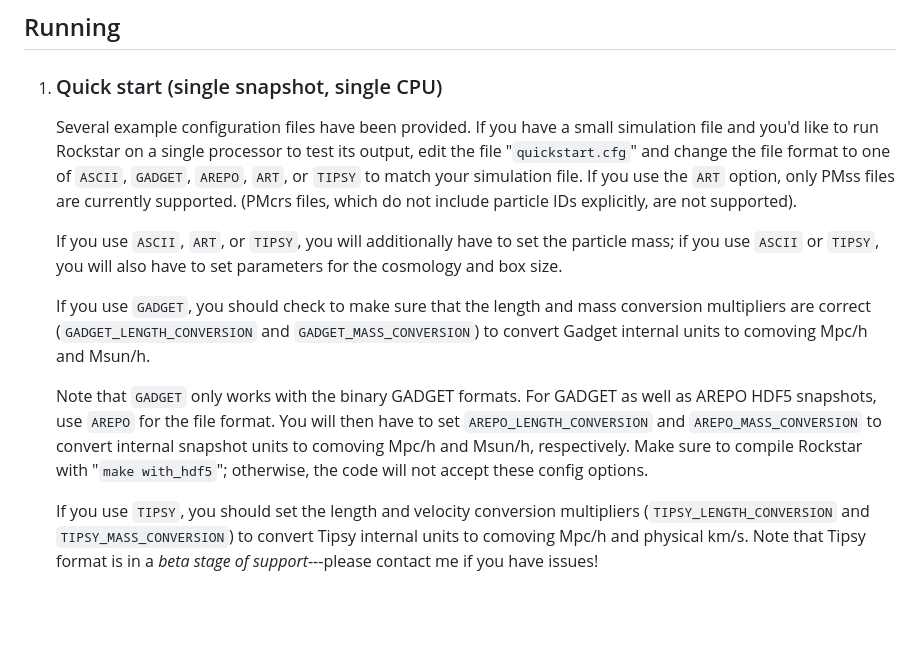
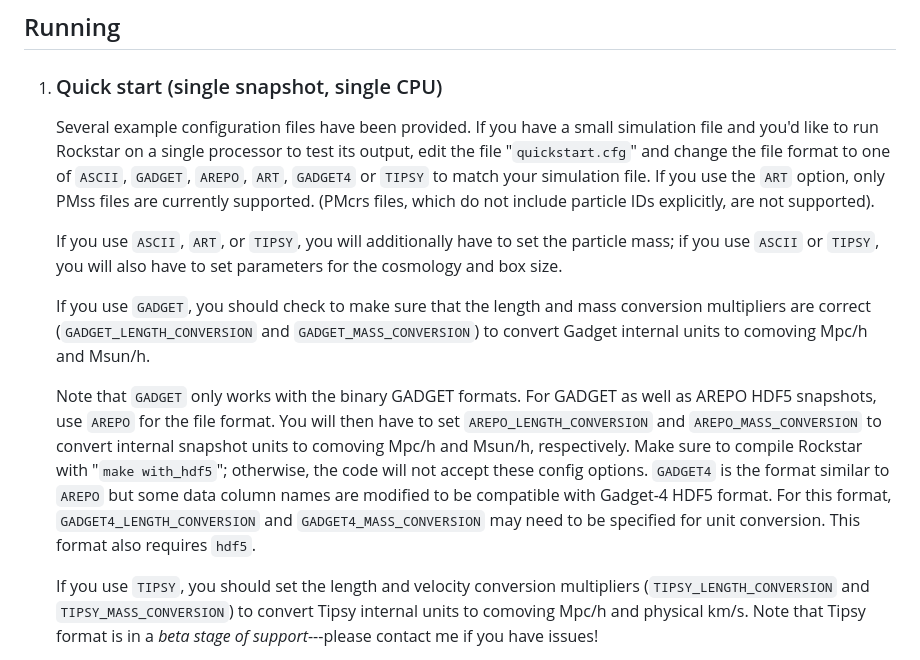
Before and after one commit to tomaszkacprzak/mpi-rockstar, a Markdown page: README.md, the part around the change. GitHub-like rendering; blank space fills up the shorter version.

```diff
--- a/README.md
+++ b/README.md
@@ -58,7 +58,7 @@ non-Unix environments.  (Mac OS X is fine; Windows is not).
     Several example configuration files have been provided.  If you have a
     small simulation file and you'd like to run Rockstar on a single processor
     to test its output, edit the file "`quickstart.cfg`" and change the file
-    format to one of `ASCII`, `GADGET`, `AREPO`, `ART`,
+    format to one of `ASCII`, `GADGET`, `AREPO`, `ART`, `GADGET4`
     or `TIPSY` to match your simulation file.  If you use the `ART` option,
     only PMss files are currently supported.  (PMcrs files, which do not include particle IDs
     explicitly, are not supported).
@@ -78,6 +78,10 @@ non-Unix environments.  (Mac OS X is fine; Windows is not).
     `AREPO_MASS_CONVERSION` to convert internal snapshot units to comoving Mpc/h
     and Msun/h, respectively.  Make sure to compile Rockstar with "`make with_hdf5`";
     otherwise, the code will not accept these config options.
+    `GADGET4` is the format similar to `AREPO` but some data column names are modified
+    to be compatible with Gadget-4 HDF5 format. For this format, `GADGET4_LENGTH_CONVERSION`
+    and `GADGET4_MASS_CONVERSION` may need to be specified for unit conversion.
+    This format also requires `hdf5`.
 
     If you use `TIPSY`, you should set the length and velocity
     conversion multipliers (`TIPSY_LENGTH_CONVERSION` and `TIPSY_MASS_CONVERSION`)
```
